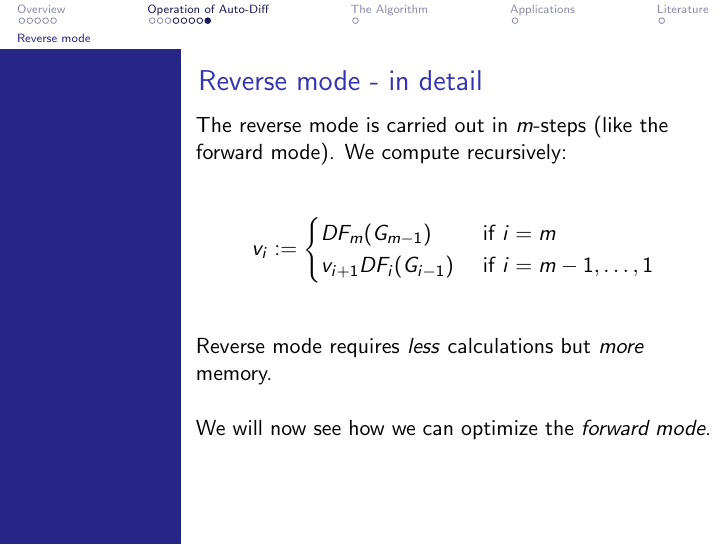
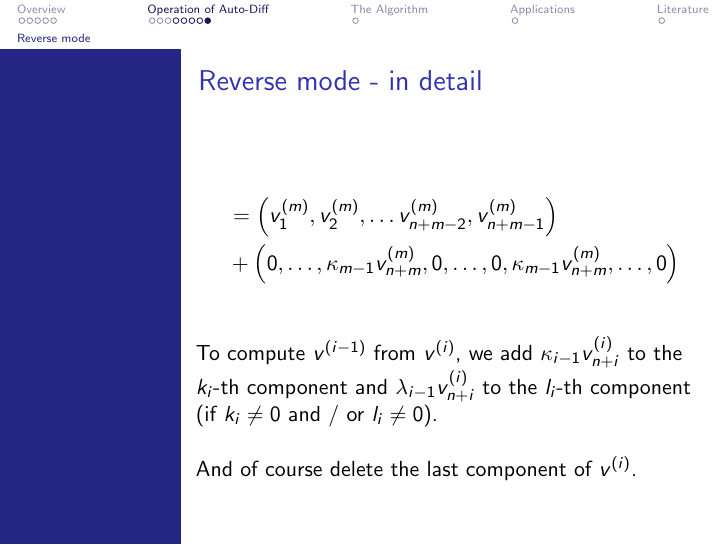
Before and after one commit to data-stepper/latex-university-shit, LaTeX slides (Abgaben/Optimization_Seminar/presentation.tex): page 42 of 45 before the commit and page 44 of 47 after it. Compiled offline with pdfLaTeX.

Commit message:
Reverse mode finished ;)

```diff
--- a/Abgaben/Optimization_Seminar/presentation.tex
+++ b/Abgaben/Optimization_Seminar/presentation.tex
@@ -807,11 +809,12 @@
 
-	\only<1-5>{
+	\only<1-3>{
 		\vspace{5mm}
 		\[
-			v_i := \begin{cases}
-				DF_m (G_{m-1})
+			v^{(i)} := \begin{cases}
+				DF^{(m)} (G_{m-1})
 				 & \text{ if } i = m              \\
-				v_{i+1} DF_i (G_{i-1})
+				 &                                \\
+				v^{(i+1)} DF_i (G_{i-1})
 				 & \text{ if } i = m-1, \ldots, 1
 			\end{cases}
 		\]
@@ -825,20 +828,74 @@
 	\only<3>{
 		And we compute in the \textit{reverse} direction:
 		\[
-			v_m, v_{m-1}, v_{m-2}, \ldots
-			v_2, v_1
+			v^{(m)} \to
+			v^{(m-1)} \to
+			\ldots \to
+			v^{(2)} \to
+			v^{(1)} =
+			\nabla f(x) ^{T}
 		\]
 	}
 
 	\only<4-5>{
-		Reverse mode requires \textit{less} calculations but \textit{more}
-		memory.
+		In detail we start with
+		$v^{(m)} = \left(
+			0, \ldots, \kappa_i, \ldots, \lambda_i, \ldots, 0
+			\right) $
+		:
+		\\
+		\vspace{5mm}
+		And we inspect:
 	}
 
-	\only<5>{
+	\begin{align*}
+		\only<5-6>{
+			v^{(m-1)}
+		 & = v^{(m)} DF_{m-1} ( G_{m-2} )                       \\
+		 & =
+			\left(
+			\; \kappa_i \qquad \lambda_i \;
+			\right)
+		\begin{pmatrix}
+				1      & 0            & \ldots & \ldots        & 0      \\
+				0      & 1            & \ddots & \ddots        & 0      \\
+				\vdots & \vdots       & \ddots & \ddots        & \vdots \\
+				0      & 0            & \ldots & \ldots        & 1      \\
+				       & \kappa_{i-1} &        & \lambda_{i-1} &        \\
+			\end{pmatrix} \\
+		}
+		\only<6-7>{
+		\\
+		 & =
+			\left(
+			v^{(m)}_1,
+			v^{(m)}_2,
+			\ldots
+			v^{(m)}_{n+m-2},
+			v^{(m)}_{n+m-1}
+		\right)                                                 \\
+		 & +
+			\left(
+			0, \ldots,
+			\kappa_{m-1} v^{(m)}_{n+m},
+			0, \ldots, 0,
+			\kappa_{m-1} v^{(m)}_{n+m},
+			\ldots, 0
+			\right)
+		}
+	\end{align*}
+
+	\only<7>{
 		\vspace{5mm}
-		We will now see how we can optimize the \textit{forward mode}.
+		To compute $v^{(i-1)}$ from $v^{(i)}$,
+		we add $\kappa_{i-1} v^{(i)}_{n+i}$ to the $k_i$-th
+		component and $\lambda_{i-1} v^{(i)}_{n+i}$ to the $l_i$-th
+		component (if $k_i \neq 0$ and / or  $l_i \neq 0$).
+
+		\vspace{5mm}
+		And of course delete the last component of $v^{(i)}$.
 	}
+
 \end{frame}
 
 
```
Also changed, not shown: Abgaben/Optimization_Seminar/presentation.tex (8 more changed lines).
